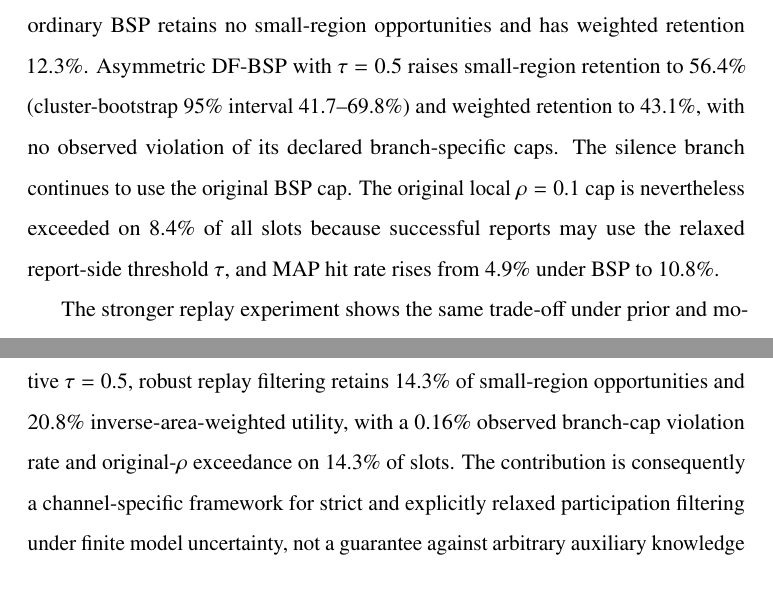
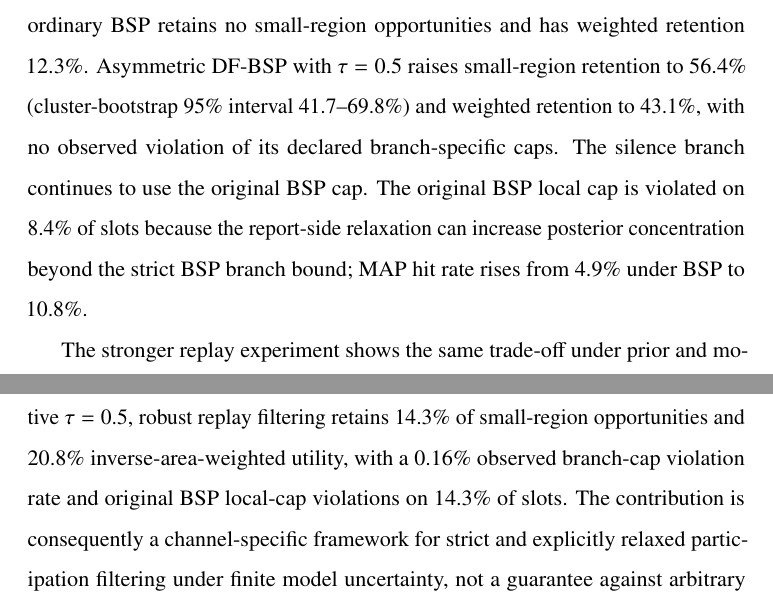
Before and after one commit to js110/Bpaper, a LaTeX paper (paper/main.tex): two parts of pages 18 and 24 of 28, joined at a grey line, cut so that both start at the same text. Compiled offline with pdfLaTeX.

Commit message:
Align DF-BSP metric wording with local-cap implementation

```diff
--- a/paper/main.tex
+++ b/paper/main.tex
@@ -242,9 +242,9 @@ Table~\ref{tab:data-driven} first shows that a defensible model-set construction
 \end{table}
 
 \subsection{Fine-Grained Service under Disclosure Floors}
-Table~\ref{tab:dfbsp} quantifies the service alternative. On 20 new synthetic walk seeds, ordinary BSP retains no small-region opportunities and has weighted retention 12.3\%. Asymmetric DF-BSP with $\tau=0.5$ raises small-region retention to 56.4\% (cluster-bootstrap 95\% interval 41.7--69.8\%) and weighted retention to 43.1\%, with no observed violation of its declared branch-specific caps. The silence branch continues to use the original BSP cap. The original local $\rho=0.1$ cap is nevertheless exceeded on 8.4\% of all slots because successful reports may use the relaxed report-side threshold $\tau$, and MAP hit rate rises from 4.9\% under BSP to 10.8\%.
+Table~\ref{tab:dfbsp} quantifies the service alternative. On 20 new synthetic walk seeds, ordinary BSP retains no small-region opportunities and has weighted retention 12.3\%. Asymmetric DF-BSP with $\tau=0.5$ raises small-region retention to 56.4\% (cluster-bootstrap 95\% interval 41.7--69.8\%) and weighted retention to 43.1\%, with no observed violation of its declared branch-specific caps. The silence branch continues to use the original BSP cap. The original BSP local cap is violated on 8.4\% of slots because the report-side relaxation can increase posterior concentration beyond the strict BSP branch bound; MAP hit rate rises from 4.9\% under BSP to 10.8\%.
 
-The stronger replay experiment shows the same trade-off under prior and mobility mismatch. At $\tau=0.5$, non-robust DF-BSP retains 32.7\% of small-region opportunities and 30.4\% weighted utility, but violates its declared branch-specific cap on 16.4\% of slots because the stronger replay attacker is outside the client model. Data-driven RDF-BSP lowers that violation rate to 0.16\% (cluster-bootstrap 95\% interval 0.03--0.31\%), with 14.3\% small-region retention (95\% interval 5.6--25.7\%) and 20.8\% weighted utility. Its original-$\rho$ cap is exceeded on 14.3\% of slots. At $\tau=1$, the report-side threshold is vacuous and should be read as a service control rather than a privacy operating point. No tested $\tau$ is declared optimal.
+The stronger replay experiment shows the same trade-off under prior and mobility mismatch. At $\tau=0.5$, non-robust DF-BSP retains 32.7\% of small-region opportunities and 30.4\% weighted utility, but violates its declared branch-specific cap on 16.4\% of slots because the stronger replay attacker is outside the client model. Data-driven RDF-BSP lowers that violation rate to 0.16\% (cluster-bootstrap 95\% interval 0.03--0.31\%), with 14.3\% small-region retention (95\% interval 5.6--25.7\%) and 20.8\% weighted utility. Its original BSP local cap is violated on 14.3\% of slots. At $\tau=1$, the report-side threshold is vacuous and should be read as a service control rather than a privacy operating point. No tested $\tau$ is declared optimal.
 
 \begin{table}[tbp]
 \centering
@@ -274,7 +274,7 @@ The local artifact contains configurations, deterministic preprocessing, user sp
 The automated suite contains 28 tests. Core mechanism tests cover posterior branches, nominal/robust/disclosure-floor gate bounds and reductions, an informed-attacker R-BSP integration case, the coarsened mobility estimator, KL feasibility, transition conservation, and boundary cases. Pipeline and comparator tests cover duplicate or expired tasks, missing minutes, split separation, paired normal tasks, numerical replay, BA/IBU conformance to the PRIVIC author code, PML optimality against a general linear program, vector-valued observation channels, and policy-envelope agreement with a mixture linear program. The corrected pilot, interrupted KL run, and initial shorter PRIVIC training are retained separately and excluded from the final comparisons. Completed runs contain no recorded simulation failures.
 
 \section{Conclusion}
-Sequential regional task outputs can reveal location despite local storage of precise coordinates, and probabilistic silence must be included in that analysis. BSP provides a maximal scalar gate for both posterior branches under explicit model assumptions, while R-BSP extends the construction to a finite model set. Development/validation-based model selection makes that set more defensible but reveals that strict robust posterior caps can be prohibitively conservative: the replay experiment retains only 5.4\% of opportunities. This is linked to a structural truthful-report floor that scalar thinning cannot remove. DF-BSP and RDF-BSP therefore expose a separate report-side threshold $\tau$ and recover measurable fine-region service while reporting, rather than hiding, exceedance of the original $\rho$ cap. At the illustrative $\tau=0.5$, robust replay filtering retains 14.3\% of small-region opportunities and 20.8\% inverse-area-weighted utility, with a 0.16\% observed branch-cap violation rate and original-$\rho$ exceedance on 14.3\% of slots. The contribution is consequently a channel-specific framework for strict and explicitly relaxed participation filtering under finite model uncertainty, not a guarantee against arbitrary auxiliary knowledge or a complete mobile-crowdsensing privacy system.
+Sequential regional task outputs can reveal location despite local storage of precise coordinates, and probabilistic silence must be included in that analysis. BSP provides a maximal scalar gate for both posterior branches under explicit model assumptions, while R-BSP extends the construction to a finite model set. Development/validation-based model selection makes that set more defensible but reveals that strict robust posterior caps can be prohibitively conservative: the replay experiment retains only 5.4\% of opportunities. This is linked to a structural truthful-report floor that scalar thinning cannot remove. DF-BSP and RDF-BSP therefore expose a separate report-side threshold $\tau$ and recover measurable fine-region service while reporting, rather than hiding, exceedance of the original $\rho$ cap. At the illustrative $\tau=0.5$, robust replay filtering retains 14.3\% of small-region opportunities and 20.8\% inverse-area-weighted utility, with a 0.16\% observed branch-cap violation rate and original BSP local-cap violations on 14.3\% of slots. The contribution is consequently a channel-specific framework for strict and explicitly relaxed participation filtering under finite model uncertainty, not a guarantee against arbitrary auxiliary knowledge or a complete mobile-crowdsensing privacy system.
 
 \section*{Data and code availability}
 Code, configurations, deterministic preprocessing, processed GeoLife split files, simulation outputs, analysis scripts, tests, and manuscript sources supporting the reported results are available in the project repository at \url{https://github.com/js110/Bpaper}. The original Microsoft GeoLife trajectory archive is obtained separately from its recorded public source and is not redistributed as part of the manuscript package. Third-party article full texts used for literature checking are likewise excluded from the distributable artifact. The repository is version controlled; a versioned release or immutable archival identifier can be associated with the submitted version separately.
```
Also changed, not shown: paper/main.tex (6 more changed lines).
